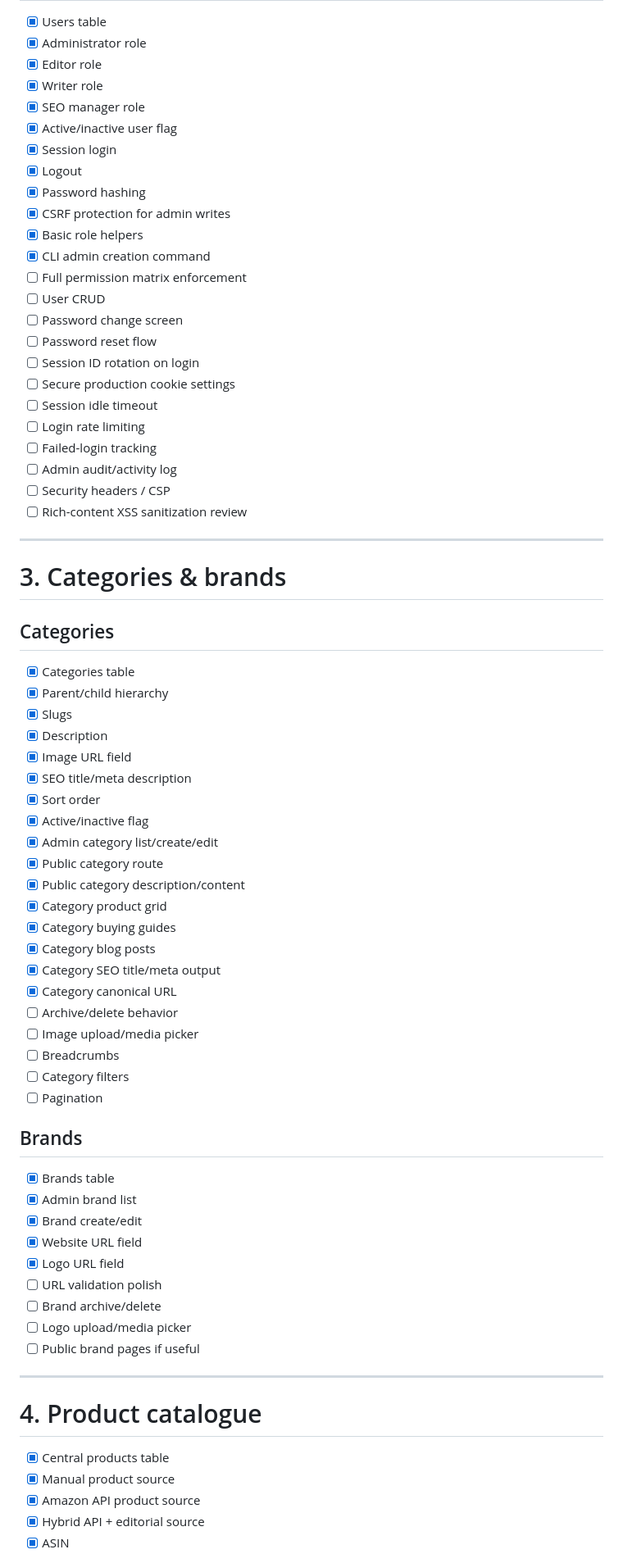
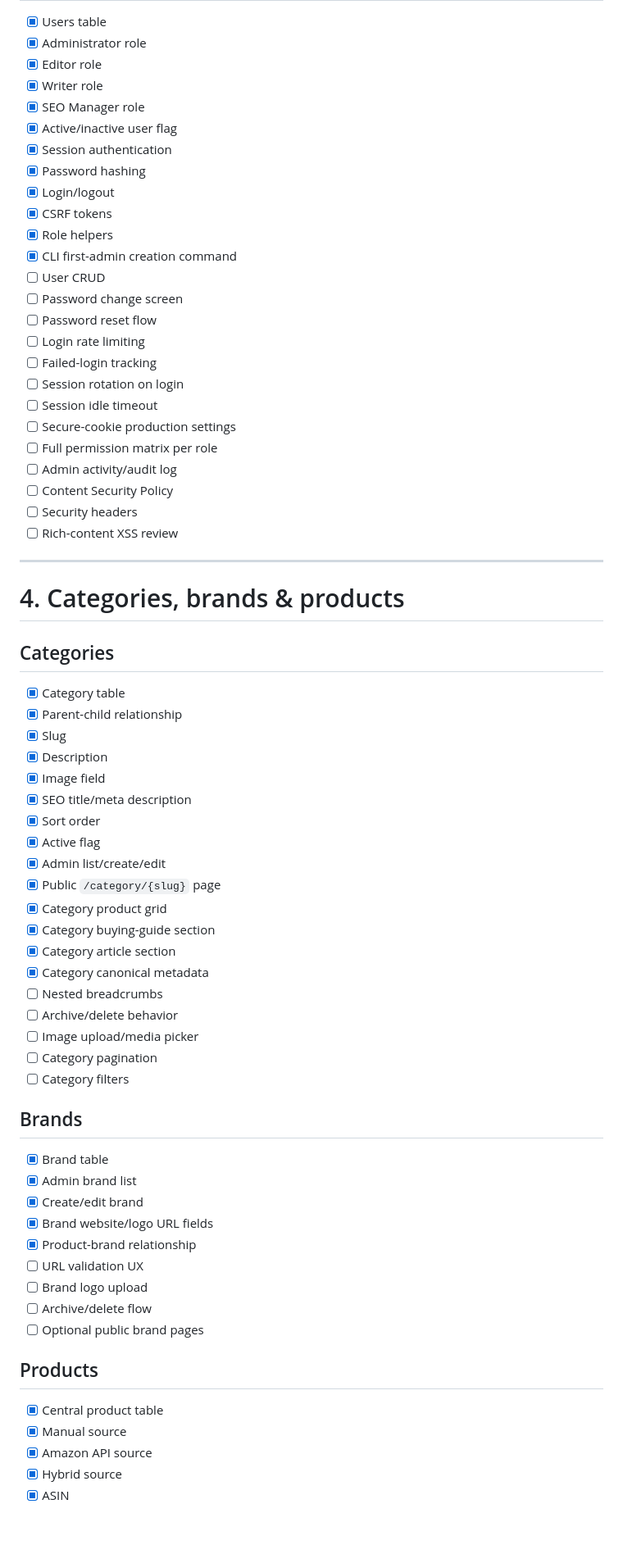
Before and after one commit to Kesehet/mediapitch-store, a Markdown page: TASKS.md, the part around one of its changes. Shown at 82% size. GitHub-like rendering; blank space fills up the shorter version.

Commit message:
Refresh project task tracker

```diff
--- a/TASKS.md
+++ b/TASKS.md
@@ -66,71 +83,67 @@ This file is the project source of truth. Update it as work lands on `main`.
 - [x] Administrator role
 - [x] Editor role
 - [x] Writer role
-- [x] SEO manager role
+- [x] SEO Manager role
 - [x] Active/inactive user flag
-- [x] Session login
-- [x] Logout
+- [x] Session authentication
 - [x] Password hashing
-- [x] CSRF protection for admin writes
-- [x] Basic role helpers
-- [x] CLI admin creation command
-- [ ] Full permission matrix enforcement
+- [x] Login/logout
+- [x] CSRF tokens
+- [x] Role helpers
+- [x] CLI first-admin creation command
 - [ ] User CRUD
 - [ ] Password change screen
 - [ ] Password reset flow
-- [ ] Session ID rotation on login
-- [ ] Secure production cookie settings
-- [ ] Session idle timeout
 - [ ] Login rate limiting
 - [ ] Failed-login tracking
-- [ ] Admin audit/activity log
-- [ ] Security headers / CSP
-- [ ] Rich-content XSS sanitization review
+- [ ] Session rotation on login
+- [ ] Session idle timeout
+- [ ] Secure-cookie production settings
+- [ ] Full permission matrix per role
+- [ ] Admin activity/audit log
+- [ ] Content Security Policy
+- [ ] Security headers
+- [ ] Rich-content XSS review
 
 ---
 
-# 3. Categories & brands
+# 4. Categories, brands & products
 
 ## Categories
-- [x] Categories table
-- [x] Parent/child hierarchy
-- [x] Slugs
+- [x] Category table
+- [x] Parent-child relationship
+- [x] Slug
 - [x] Description
-- [x] Image URL field
+- [x] Image field
 - [x] SEO title/meta description
 - [x] Sort order
-- [x] Active/inactive flag
-- [x] Admin category list/create/edit
-- [x] Public category route
-- [x] Public category description/content
+- [x] Active flag
+- [x] Admin list/create/edit
+- [x] Public `/category/{slug}` page
 - [x] Category product grid
-- [x] Category buying guides
-- [x] Category blog posts
-- [x] Category SEO title/meta output
-- [x] Category canonical URL
+- [x] Category buying-guide section
+- [x] Category article section
+- [x] Category canonical metadata
+- [ ] Nested breadcrumbs
 - [ ] Archive/delete behavior
 - [ ] Image upload/media picker
-- [ ] Breadcrumbs
+- [ ] Category pagination
 - [ ] Category filters
-- [ ] Pagination
 
 ## Brands
-- [x] Brands table
+- [x] Brand table
 - [x] Admin brand list
-- [x] Brand create/edit
-- [x] Website URL field
-- [x] Logo URL field
-- [ ] URL validation polish
-- [ ] Brand archive/delete
-- [ ] Logo upload/media picker
-- [ ] Public brand pages if useful
+- [x] Create/edit brand
+- [x] Brand website/logo URL fields
+- [x] Product-brand relationship
+- [ ] URL validation UX
+- [ ] Brand logo upload
+- [ ] Archive/delete flow
+- [ ] Optional public brand pages
 
----
-
-# 4. Product catalogue
-
-- [x] Central products table
-- [x] Manual product source
-- [x] Amazon API product source
-- [x] Hybrid API + editorial source
+## Products
+- [x] Central product table
+- [x] Manual source
+- [x] Amazon API source
+- [x] Hybrid source
 - [x] ASIN
```
Also changed, not shown: other parts of TASKS.md (+303 -252 lines).
